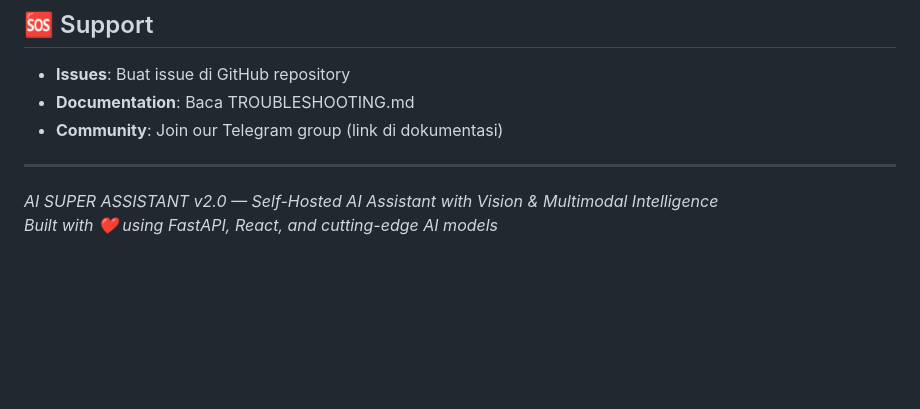
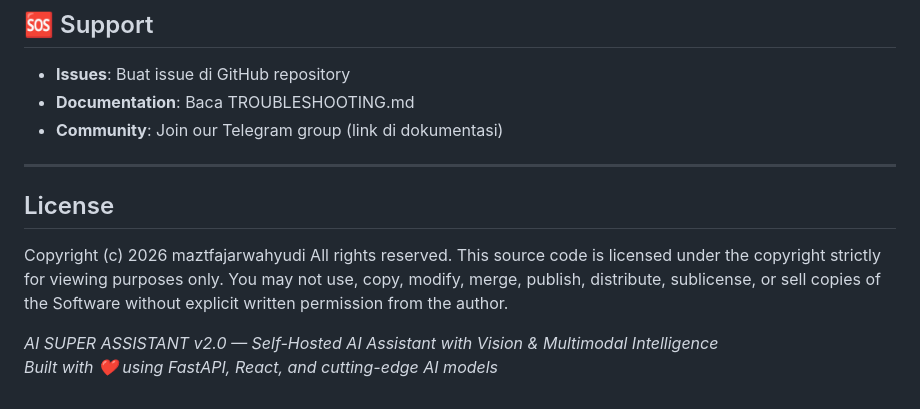
Before and after one commit to maztfajar/ai-super, a Markdown page: README.md, the part around the change. Rendered like a GitHub page; blank space fills up the shorter version.

Commit message:
Add license information to README
Add license section with copyright information.

```diff
--- a/README.md
+++ b/README.md
@@ -306,5 +306,12 @@ This project is licensed under the MIT License - see the LICENSE file for detail
 
 ---
 
+## License
+Copyright (c) 2026 maztfajarwahyudi
+All rights reserved.
+This source code is licensed under the copyright strictly for viewing purposes only.
+You may not use, copy, modify, merge, publish, distribute, sublicense, or sell copies of the Software without explicit written permission from the author.
+
+
 *AI SUPER ASSISTANT v2.0 — Self-Hosted AI Assistant with Vision & Multimodal Intelligence*
 *Built with ❤️ using FastAPI, React, and cutting-edge AI models*
```
